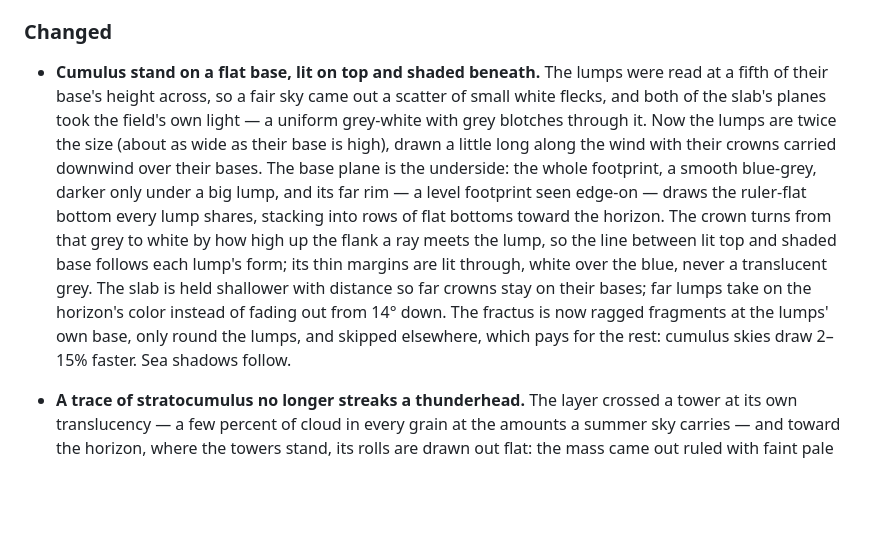
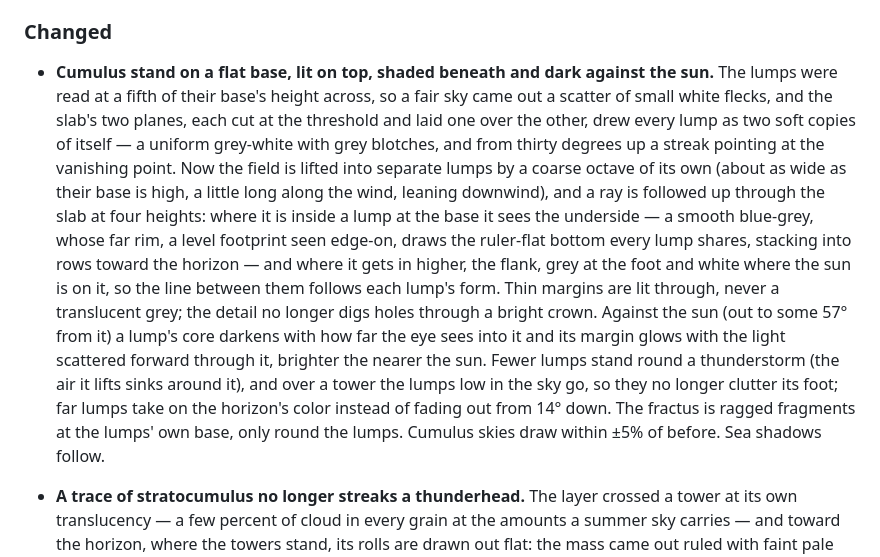
Before and after one commit to takustaqu/atmosphere, a Markdown page: CHANGELOG.md, the part around the change. Drawn GitHub-style; blank space fills up the shorter version.

```diff
--- a/CHANGELOG.md
+++ b/CHANGELOG.md
@@ -162,24 +162,30 @@ tower itself is lit as a cauliflower rather than putty.
 
 ### Changed
 
-- **Cumulus stand on a flat base, lit on top and shaded beneath.** The
-  lumps were read at a fifth of their base's height across, so a fair sky
-  came out a scatter of small white flecks, and both of the slab's planes
-  took the field's own light — a uniform grey-white with grey blotches
-  through it. Now the lumps are twice the size (about as wide as their base
-  is high), drawn a little long along the wind with their crowns carried
-  downwind over their bases. The base plane is the underside: the whole
-  footprint, a smooth blue-grey, darker only under a big lump, and its
-  far rim — a level footprint seen edge-on — draws the ruler-flat bottom
-  every lump shares, stacking into rows of flat bottoms toward the horizon.
-  The crown turns from that grey to white by how high up the flank a ray
-  meets the lump, so the line between lit top and shaded base follows each
-  lump's form; its thin margins are lit through, white over the blue, never
-  a translucent grey. The slab is held shallower with distance so far crowns
-  stay on their bases; far lumps take on the horizon's color instead of
-  fading out from 14° down. The fractus is now ragged fragments at the
-  lumps' own base, only round the lumps, and skipped elsewhere, which pays
-  for the rest: cumulus skies draw 2–15% faster. Sea shadows follow.
+- **Cumulus stand on a flat base, lit on top, shaded beneath and dark
+  against the sun.** The lumps were read at a fifth of their base's height
+  across, so a fair sky came out a scatter of small white flecks, and the
+  slab's two planes, each cut at the threshold and laid one over the other,
+  drew every lump as two soft copies of itself — a uniform grey-white with
+  grey blotches, and from thirty degrees up a streak pointing at the
+  vanishing point. Now the field is lifted into separate lumps by a coarse
+  octave of its own (about as wide as their base is high, a little long
+  along the wind, leaning downwind), and a ray is followed up through the
+  slab at four heights: where it is inside a lump at the base it sees the
+  underside — a smooth blue-grey, whose far rim, a level footprint seen
+  edge-on, draws the ruler-flat bottom every lump shares, stacking into rows
+  toward the horizon — and where it gets in higher, the flank, grey at the
+  foot and white where the sun is on it, so the line between them follows
+  each lump's form. Thin margins are lit through, never a translucent grey;
+  the detail no longer digs holes through a bright crown. Against the sun
+  (out to some 57° from it) a lump's core darkens with how far the eye
+  sees into it and its margin glows with the light scattered forward
+  through it, brighter the nearer the sun. Fewer lumps stand round a
+  thunderstorm (the air it lifts sinks around it), and over a tower the
+  lumps low in the sky go, so they no longer clutter its foot; far lumps
+  take on the horizon's color instead of fading out from 14° down. The
+  fractus is ragged fragments at the lumps' own base, only round the lumps.
+  Cumulus skies draw within ±5% of before. Sea shadows follow.
 
 - **A trace of stratocumulus no longer streaks a thunderhead.** The layer
   crossed a tower at its own translucency — a few percent of cloud in every
```
Also changed, not shown: README.ja.md (+1 -1 lines), README.md (+2 -1 lines).
